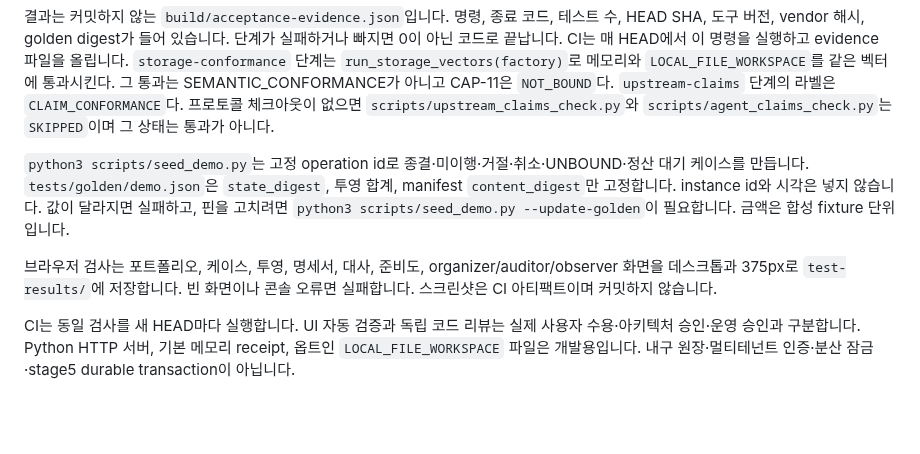
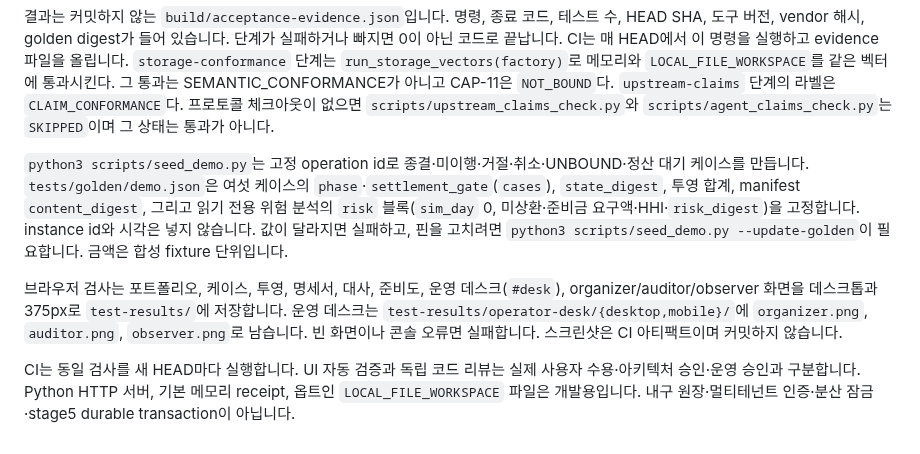
Before and after one commit to SUNBURN-Golden/KIX-CAPITAL, a Markdown page: README.md, the part around one of its changes. Rendered like a GitHub page; blank space fills up the shorter version.

Commit message:
audit80-fix3: Audit@80 fix 3: README omits the #88 operator desk and understates golde
Build: Sonnet 5.5 medium Claude CLI (modelUsage=claude-sonnet-5-5); design: Sonnet 5.5 xhigh RO (modelUsage=claude-sonnet-5-5)

```diff
--- a/README.md
+++ b/README.md
@@ -90,8 +91,8 @@ python3 scripts/acceptance.py
 
 결과는 커밋하지 않는 `build/acceptance-evidence.json`입니다. 명령, 종료 코드, 테스트 수, HEAD SHA, 도구 버전, vendor 해시, golden digest가 들어 있습니다. 단계가 실패하거나 빠지면 0이 아닌 코드로 끝납니다. CI는 매 HEAD에서 이 명령을 실행하고 evidence 파일을 올립니다. `storage-conformance` 단계는 `run_storage_vectors(factory)`로 메모리와 `LOCAL_FILE_WORKSPACE`를 같은 벡터에 통과시킨다. 그 통과는 SEMANTIC_CONFORMANCE가 아니고 CAP-11은 `NOT_BOUND`다. `upstream-claims` 단계의 라벨은 `CLAIM_CONFORMANCE`다. 프로토콜 체크아웃이 없으면 `scripts/upstream_claims_check.py`와 `scripts/agent_claims_check.py`는 `SKIPPED`이며 그 상태는 통과가 아니다.
 
-`python3 scripts/seed_demo.py`는 고정 operation id로 종결·미이행·거절·취소·UNBOUND·정산 대기 케이스를 만듭니다. `tests/golden/demo.json`은 `state_digest`, 투영 합계, manifest `content_digest`만 고정합니다. instance id와 시각은 넣지 않습니다. 값이 달라지면 실패하고, 핀을 고치려면 `python3 scripts/seed_demo.py --update-golden`이 필요합니다. 금액은 합성 fixture 단위입니다.
+`python3 scripts/seed_demo.py`는 고정 operation id로 종결·미이행·거절·취소·UNBOUND·정산 대기 케이스를 만듭니다. `tests/golden/demo.json`은 여섯 케이스의 `phase`·`settlement_gate`(`cases`), `state_digest`, 투영 합계, manifest `content_digest`, 그리고 읽기 전용 위험 분석의 `risk` 블록(`sim_day` 0, 미상환·준비금 요구액·HHI·`risk_digest`)을 고정합니다. instance id와 시각은 넣지 않습니다. 값이 달라지면 실패하고, 핀을 고치려면 `python3 scripts/seed_demo.py --update-golden`이 필요합니다. 금액은 합성 fixture 단위입니다.
 
-브라우저 검사는 포트폴리오, 케이스, 투영, 명세서, 대사, 준비도, organizer/auditor/observer 화면을 데스크톱과 375px로 `test-results/`에 저장합니다. 빈 화면이나 콘솔 오류면 실패합니다. 스크린샷은 CI 아티팩트이며 커밋하지 않습니다.
+브라우저 검사는 포트폴리오, 케이스, 투영, 명세서, 대사, 준비도, 운영 데스크(`#desk`), organizer/auditor/observer 화면을 데스크톱과 375px로 `test-results/`에 저장합니다. 운영 데스크는 `test-results/operator-desk/{desktop,mobile}/`에 `organizer.png`, `auditor.png`, `observer.png`로 남습니다. 빈 화면이나 콘솔 오류면 실패합니다. 스크린샷은 CI 아티팩트이며 커밋하지 않습니다.
 
 CI는 동일 검사를 새 HEAD마다 실행합니다. UI 자동 검증과 독립 코드 리뷰는 실제 사용자 수용·아키텍처 승인·운영 승인과 구분합니다. Python HTTP 서버, 기본 메모리 receipt, 옵트인 `LOCAL_FILE_WORKSPACE` 파일은 개발용입니다. 내구 원장·멀티테넌트 인증·분산 잠금·stage5 durable transaction이 아닙니다.
```
Also changed, not shown: other parts of README.md (+1 -0 lines).
